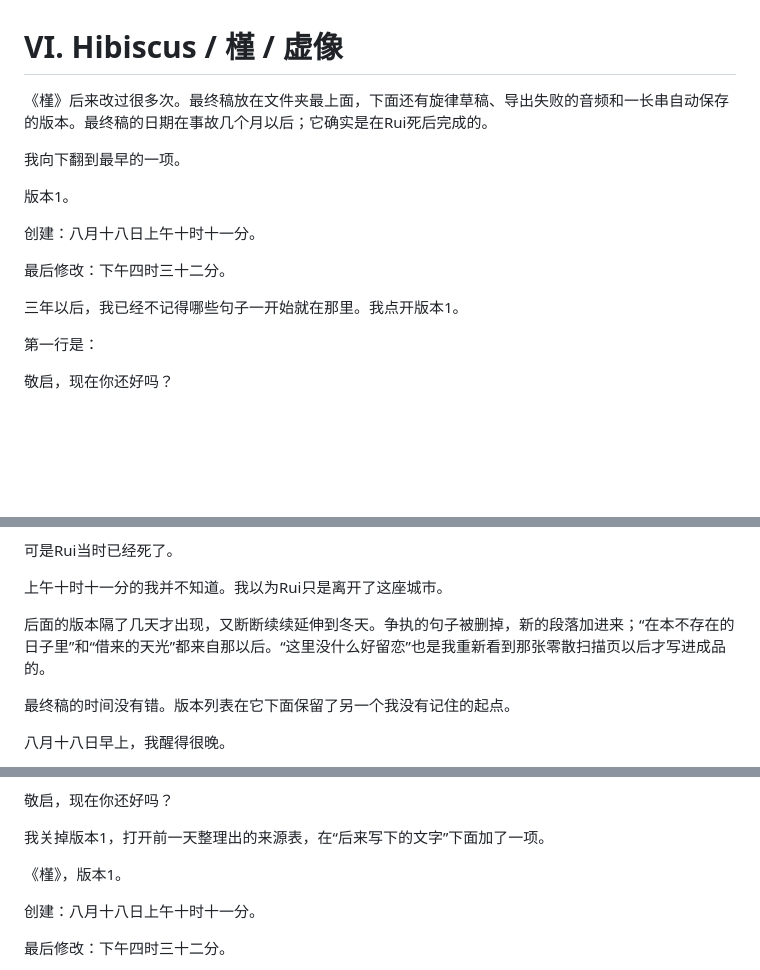
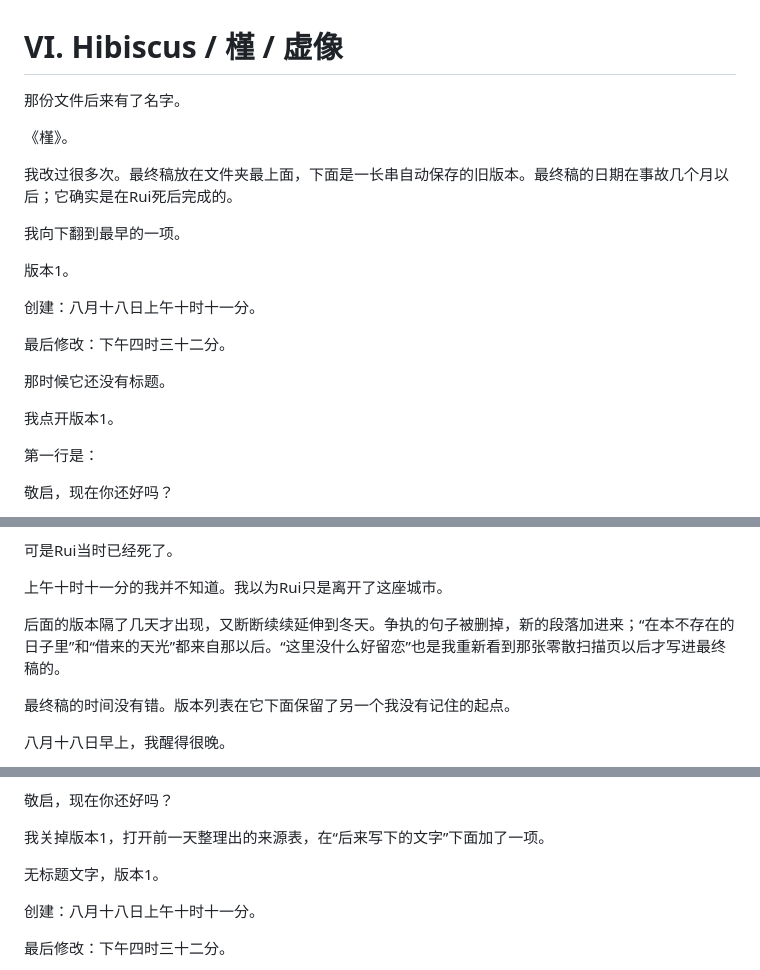
Before and after one commit to lyuf09/kaleidoscope, a Markdown page: content/06-hibiscus.md, 3 parts joined by grey strips. Rendered like a GitHub page; blank space fills up the shorter version.

```diff
--- a/content/06-hibiscus.md
+++ b/content/06-hibiscus.md
@@ -1,6 +1,10 @@
 # VI. Hibiscus / 槿 / 虚像
 
-《槿》后来改过很多次。最终稿放在文件夹最上面，下面还有旋律草稿、导出失败的音频和一长串自动保存的版本。最终稿的日期在事故几个月以后；它确实是在Rui死后完成的。
+那份文件后来有了名字。
+
+《槿》。
+
+我改过很多次。最终稿放在文件夹最上面，下面是一长串自动保存的旧版本。最终稿的日期在事故几个月以后；它确实是在Rui死后完成的。
 
 我向下翻到最早的一项。
 
@@ -10,7 +14,9 @@
 
 最后修改：下午四时三十二分。
 
-三年以后，我已经不记得哪些句子一开始就在那里。我点开版本1。
+那时候它还没有标题。
+
+我点开版本1。
 
 第一行是：
 
@@ -54,7 +60,7 @@
 
 上午十时十一分的我并不知道。我以为Rui只是离开了这座城市。
 
-后面的版本隔了几天才出现，又断断续续延伸到冬天。争执的句子被删掉，新的段落加进来；“在本不存在的日子里”和“借来的天光”都来自那以后。“这里没什么好留恋”也是我重新看到那张零散扫描页以后才写进成品的。
+后面的版本隔了几天才出现，又断断续续延伸到冬天。争执的句子被删掉，新的段落加进来；“在本不存在的日子里”和“借来的天光”都来自那以后。“这里没什么好留恋”也是我重新看到那张零散扫描页以后才写进最终稿的。
 
 最终稿的时间没有错。版本列表在它下面保留了另一个我没有记住的起点。
 
@@ -88,7 +94,7 @@
 
 我关掉版本1，打开前一天整理出的来源表，在“后来写下的文字”下面加了一项。
 
-《槿》，版本1。
+无标题文字，版本1。
 
 创建：八月十八日上午十时十一分。
 
```
Also changed, not shown: other parts of content/06-hibiscus.md (+1 -1 lines), content/02-hydrangea.md (+9 -33 lines), content/05-phase-shift.md (+14 -14 lines).
